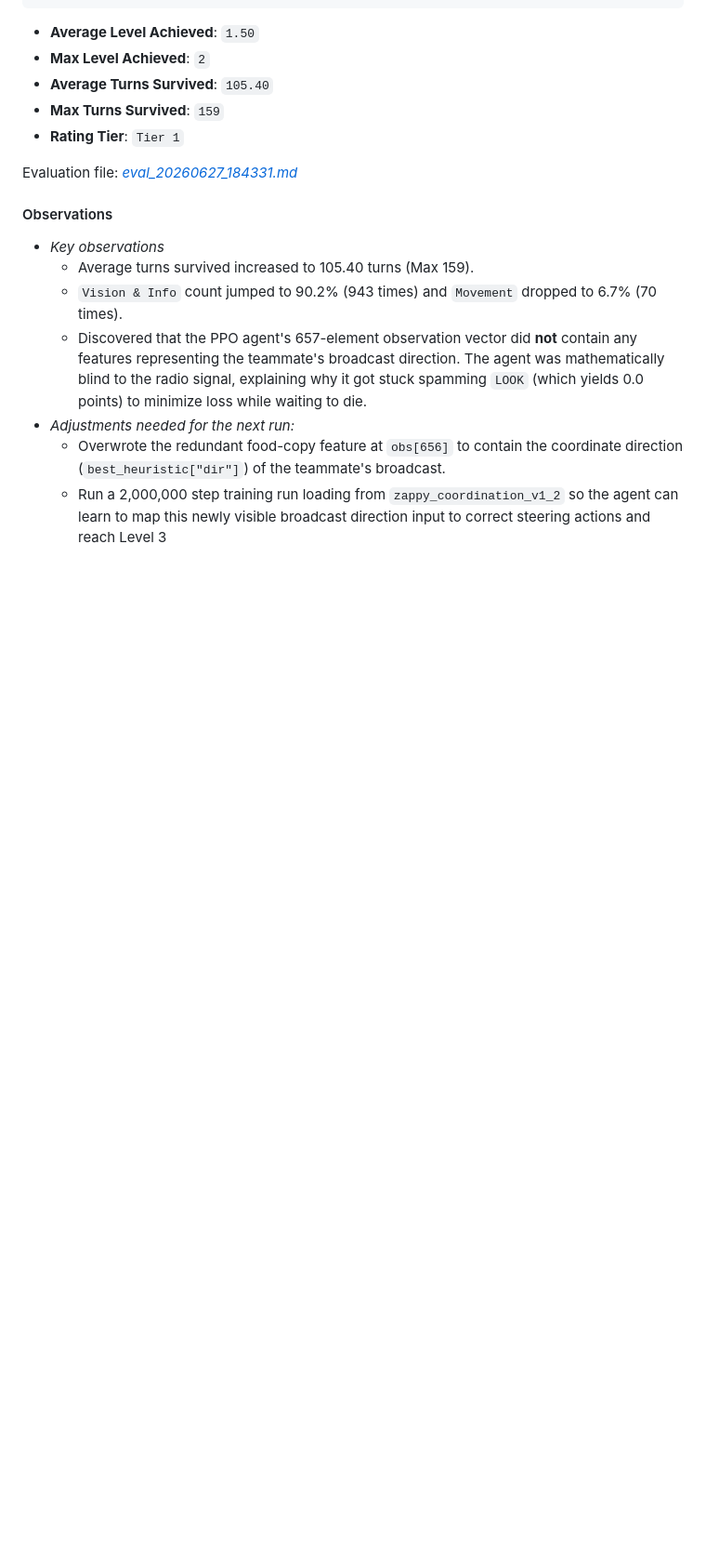
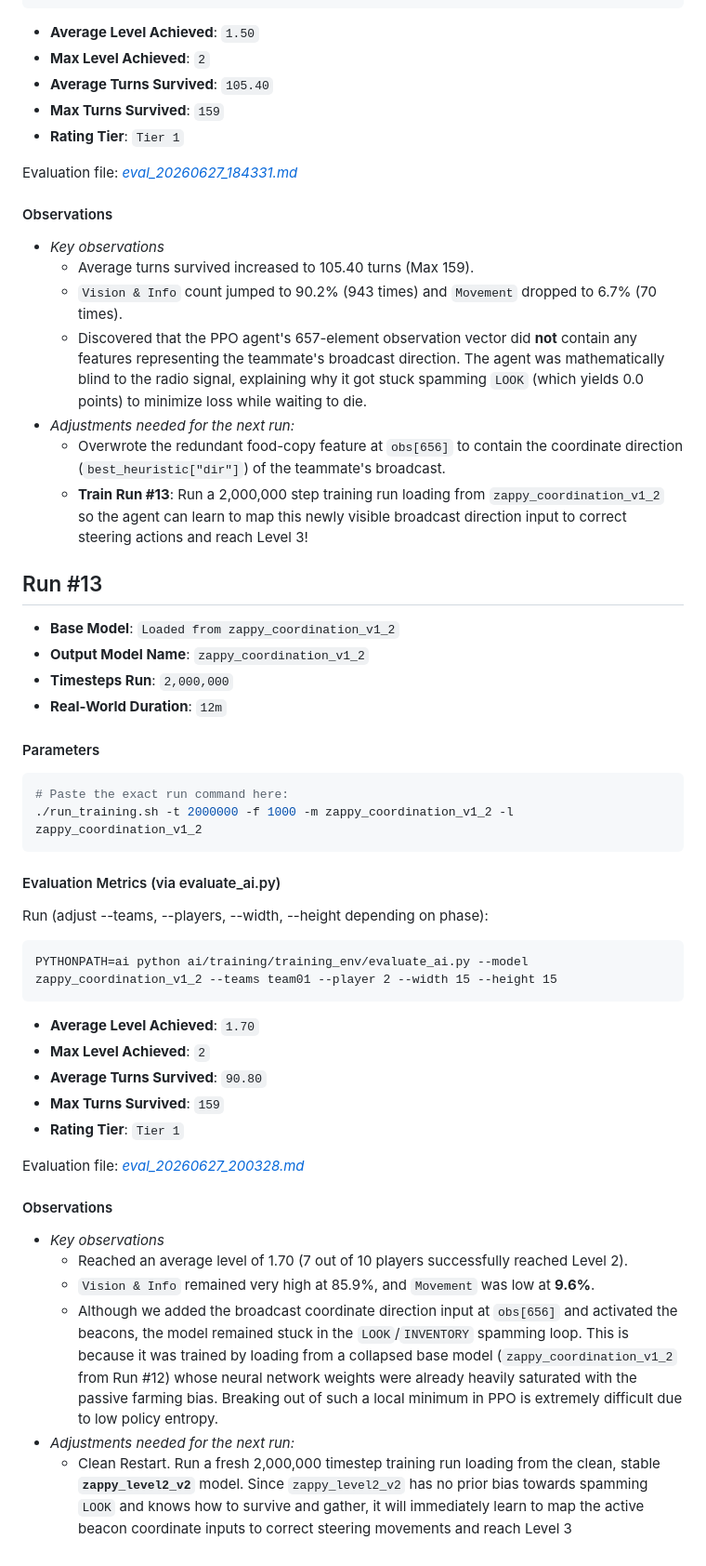
Before and after one commit to GerardPolloRebozado/zappy, a Markdown page: ai/docs/training_log.md, the part around the change. Shown at 93% size. GitHub-like rendering; blank space fills up the shorter version.

Commit message:
docs: update after run n13

````diff
--- a/ai/docs/training_log.md
+++ b/ai/docs/training_log.md
@@ -431,4 +431,38 @@ Evaluation file: *[eval_20260627_184331.md](../training/results/eval_20260627_18
   - Discovered that the PPO agent's 657-element observation vector did **not** contain any features representing the teammate's broadcast direction. The agent was mathematically blind to the radio signal, explaining why it got stuck spamming `LOOK` (which yields 0.0 points) to minimize loss while waiting to die.
 - *Adjustments needed for the next run:*
   - Overwrote the redundant food-copy feature at `obs[656]` to contain the coordinate direction (`best_heuristic["dir"]`) of the teammate's broadcast.
-  - Run a 2,000,000 step training run loading from `zappy_coordination_v1_2` so the agent can learn to map this newly visible broadcast direction input to correct steering actions and reach Level 3
+  - **Train Run #13**: Run a 2,000,000 step training run loading from `zappy_coordination_v1_2` so the agent can learn to map this newly visible broadcast direction input to correct steering actions and reach Level 3!
+
+
+## Run #13
+- **Base Model**: `Loaded from zappy_coordination_v1_2`
+- **Output Model Name**: `zappy_coordination_v1_2`
+- **Timesteps Run**: `2,000,000`
+- **Real-World Duration**: `12m`
+
+#### Parameters
+```bash
+# Paste the exact run command here:
+./run_training.sh -t 2000000 -f 1000 -m zappy_coordination_v1_2 -l zappy_coordination_v1_2
+```
+
+#### Evaluation Metrics (via evaluate_ai.py)
+Run (adjust --teams, --players, --width, --height depending on phase):
+```
+PYTHONPATH=ai python ai/training/training_env/evaluate_ai.py --model zappy_coordination_v1_2 --teams team01 --player 2 --width 15 --height 15
+```
+- **Average Level Achieved**: `1.70`
+- **Max Level Achieved**: `2`
+- **Average Turns Survived**: `90.80`
+- **Max Turns Survived**: `159`
+- **Rating Tier**: `Tier 1`
+
+Evaluation file: *[eval_20260627_200328.md](../training/results/eval_20260627_200328.md)*
+
+#### Observations
+- *Key observations*
+  - Reached an average level of 1.70 (7 out of 10 players successfully reached Level 2).
+  - `Vision & Info` remained very high at 85.9%, and `Movement` was low at **9.6%**.
+  - Although we added the broadcast coordinate direction input at `obs[656]` and activated the beacons, the model remained stuck in the `LOOK`/`INVENTORY` spamming loop. This is because it was trained by loading from a collapsed base model (`zappy_coordination_v1_2` from Run #12) whose neural network weights were already heavily saturated with the passive farming bias. Breaking out of such a local minimum in PPO is extremely difficult due to low policy entropy.
+- *Adjustments needed for the next run:*
+  - Clean Restart. Run a fresh 2,000,000 timestep training run loading from the clean, stable **`zappy_level2_v2`** model. Since `zappy_level2_v2` has no prior bias towards spamming `LOOK` and knows how to survive and gather, it will immediately learn to map the active beacon coordinate inputs to correct steering movements and reach Level 3
````
